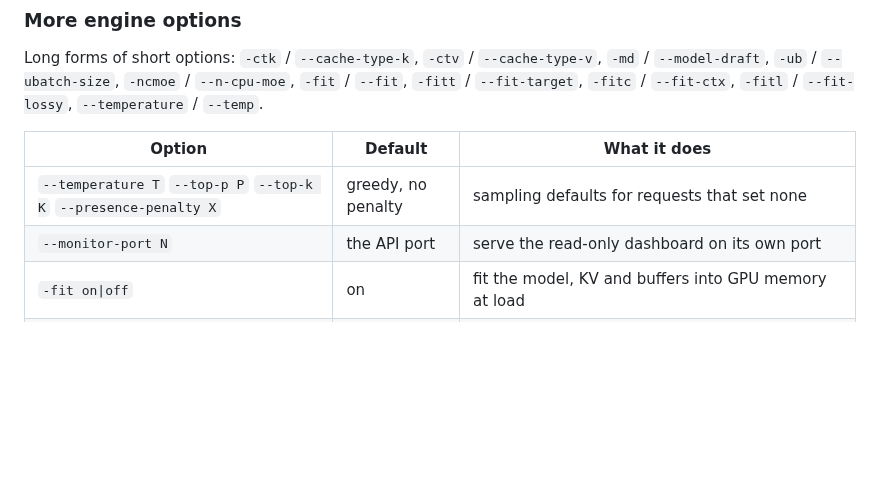
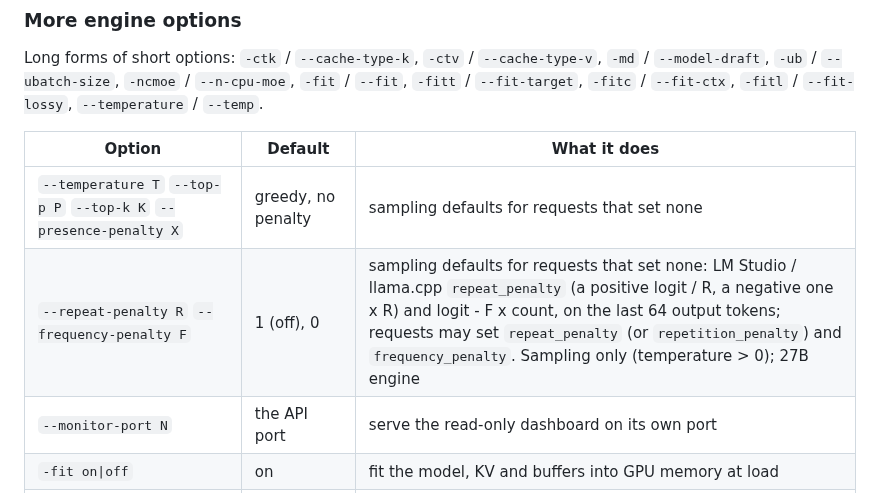
Before and after one commit to turbo-tan/tqllm, a Markdown page: docs/reference/options.md, the part around the change. Drawn GitHub-style; blank space fills up the shorter version.

Commit message:
docs: --repeat-penalty / --frequency-penalty in the options reference
(cherry picked from commit 0100058f83b16cafcaadcbc5e18131b7193b17a5)

```diff
--- a/docs/reference/options.md
+++ b/docs/reference/options.md
@@ -34,6 +34,7 @@ Long forms of short options: `-ctk` / `--cache-type-k`, `-ctv` / `--cache-type-v
 | Option | Default | What it does |
 |---|---|---|
 | `--temperature T` `--top-p P` `--top-k K` `--presence-penalty X` | greedy, no penalty | sampling defaults for requests that set none |
+| `--repeat-penalty R` `--frequency-penalty F` | 1 (off), 0 | sampling defaults for requests that set none: LM Studio / llama.cpp `repeat_penalty` (a positive logit / R, a negative one x R) and logit - F x count, on the last 64 output tokens; requests may set `repeat_penalty` (or `repetition_penalty`) and `frequency_penalty`. Sampling only (temperature > 0); 27B engine |
 | `--monitor-port N` | the API port | serve the read-only dashboard on its own port |
 | `-fit on\|off` | on | fit the model, KV and buffers into GPU memory at load |
 | `-fitt MiB` | 768 (256 under WSL) | GPU memory to leave free after loading |
```
